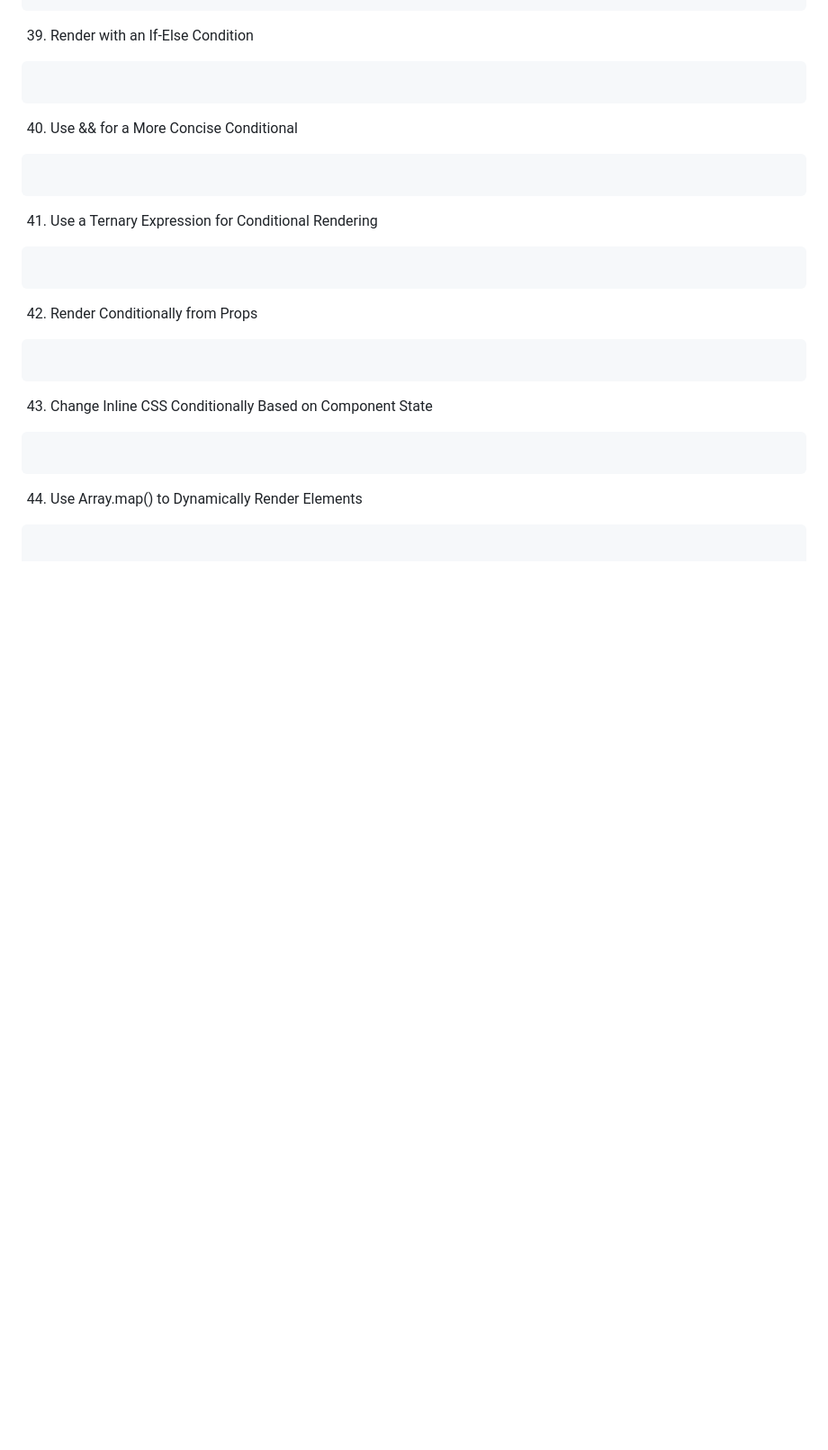
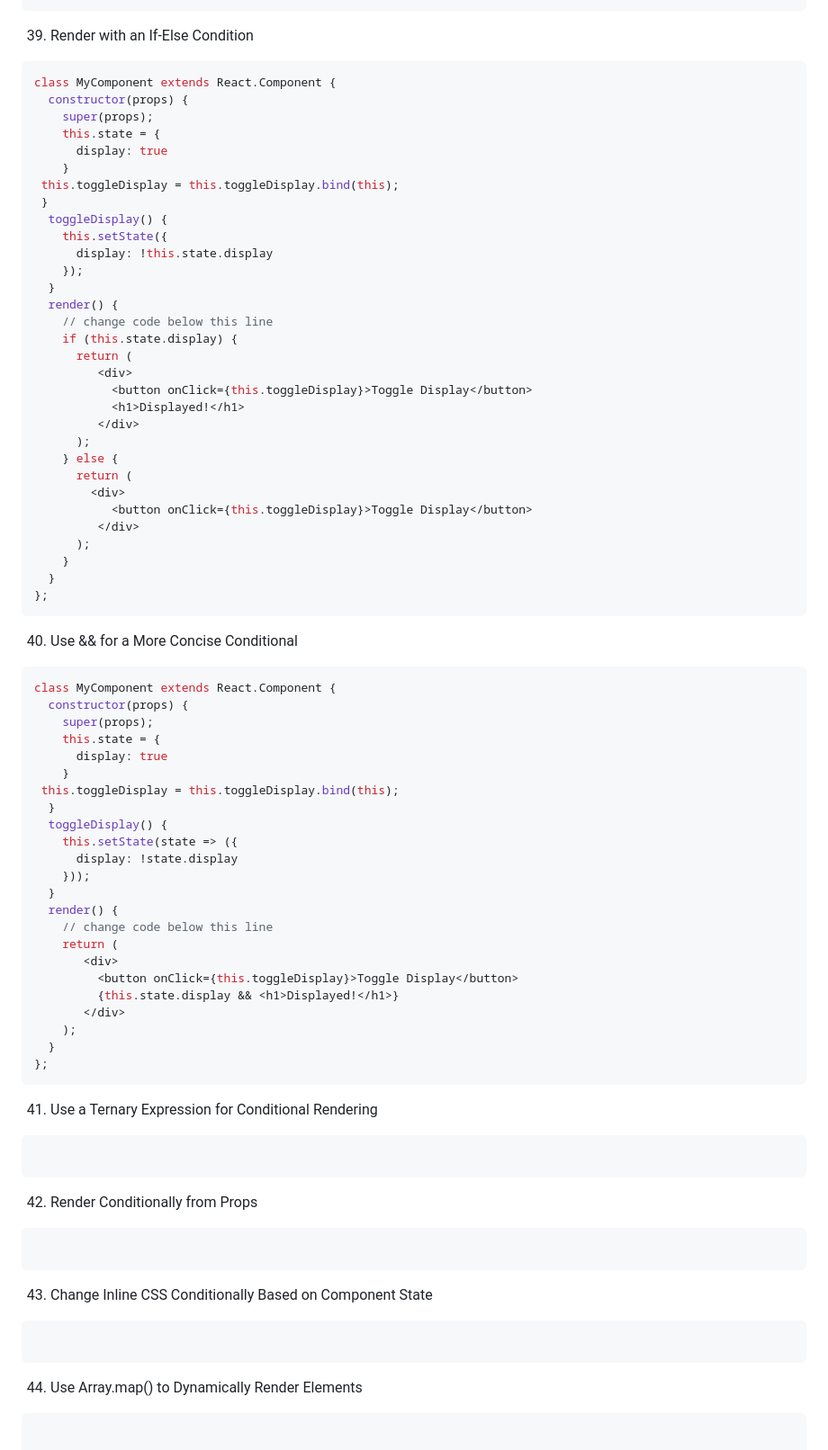
Before and after one commit to vyom-cpp/FCC-Frontend-Libraries, a Markdown page: React/Answers.md, the part around the change printed below. Shown: that part at 90% size. Drawn GitHub-style; blank space fills up the shorter version.

````diff
--- a/React/Answers.md
+++ b/React/Answers.md
@@ -954,12 +1089,64 @@ class MyComponent extends React.Component {
 
 39. Render with an If-Else Condition
 ```jsx
-
+class MyComponent extends React.Component {
+  constructor(props) {
+    super(props);
+    this.state = {
+      display: true
+    }
+ this.toggleDisplay = this.toggleDisplay.bind(this);
+ }
+  toggleDisplay() {
+    this.setState({
+      display: !this.state.display
+    });
+  }
+  render() {
+    // change code below this line
+    if (this.state.display) {
+      return (
+         <div>
+           <button onClick={this.toggleDisplay}>Toggle Display</button>
+           <h1>Displayed!</h1>
+         </div>
+      );
+    } else {
+      return (
+        <div>
+           <button onClick={this.toggleDisplay}>Toggle Display</button>
+         </div>
+      );
+    }
+  }
+};
 ```
 
 40. Use && for a More Concise Conditional
 ```jsx
-
+class MyComponent extends React.Component {
+  constructor(props) {
+    super(props);
+    this.state = {
+      display: true
+    }
+ this.toggleDisplay = this.toggleDisplay.bind(this);
+  }
+  toggleDisplay() {
+    this.setState(state => ({
+      display: !state.display
+    }));
+  }
+  render() {
+    // change code below this line
+    return (
+       <div>
+         <button onClick={this.toggleDisplay}>Toggle Display</button>
+         {this.state.display && <h1>Displayed!</h1>}
+       </div>
+    );
+  }
+};
 ```
 
 41. Use a Ternary Expression for Conditional Rendering
````
Also changed, not shown: other parts of React/Answers.md (+137 -2 lines).
